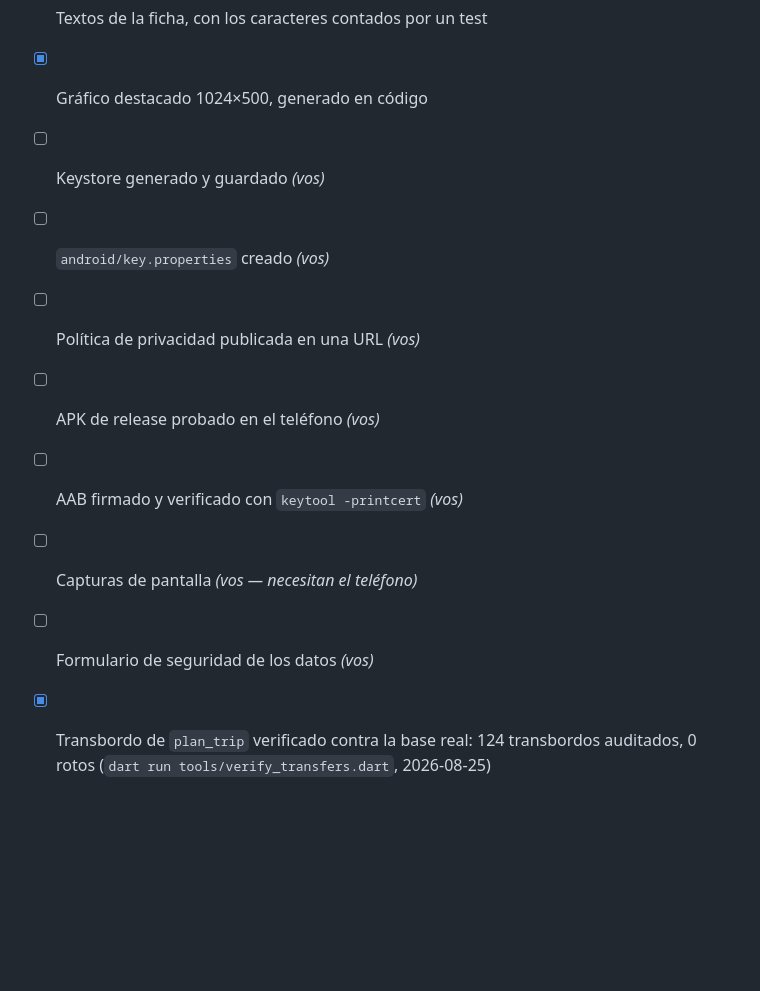
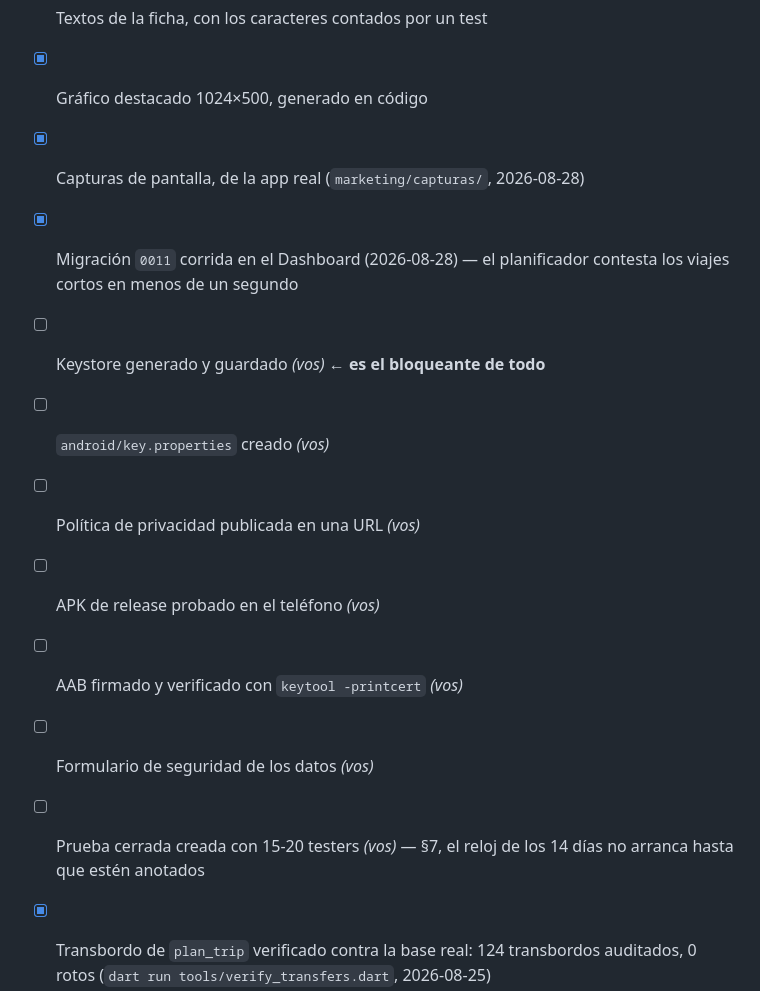
Before and after one commit to avalosddanilo/rutalibre, a Markdown page: docs/publicacion.md, the part around one of its changes. GitHub-like rendering; blank space fills up the shorter version.

```diff
--- a/docs/publicacion.md
+++ b/docs/publicacion.md
@@ -221,13 +278,17 @@ elegí la que declara más.
 - [x] CHANGELOG de la v1.0
 - [x] Textos de la ficha, con los caracteres contados por un test
 - [x] Gráfico destacado 1024×500, generado en código
-- [ ] Keystore generado y guardado *(vos)*
+- [x] Capturas de pantalla, de la app real (`marketing/capturas/`, 2026-08-28)
+- [x] Migración `0011` corrida en el Dashboard (2026-08-28) — el planificador
+      contesta los viajes cortos en menos de un segundo
+- [ ] Keystore generado y guardado *(vos)* ← **es el bloqueante de todo**
 - [ ] `android/key.properties` creado *(vos)*
 - [ ] Política de privacidad publicada en una URL *(vos)*
 - [ ] APK de release probado en el teléfono *(vos)*
 - [ ] AAB firmado y verificado con `keytool -printcert` *(vos)*
-- [ ] Capturas de pantalla *(vos — necesitan el teléfono)*
 - [ ] Formulario de seguridad de los datos *(vos)*
+- [ ] Prueba cerrada creada con 15-20 testers *(vos)* — §7, el reloj de los
+      14 días no arranca hasta que estén anotados
 - [x] Transbordo de `plan_trip` verificado contra la base real: 124 transbordos
       auditados, 0 rotos (`dart run tools/verify_transfers.dart`, 2026-08-25)
 - [x] Migración `0010` corrida en el Dashboard (2026-08-25)
```
Also changed, not shown: other parts of docs/publicacion.md (+67 -10 lines).
